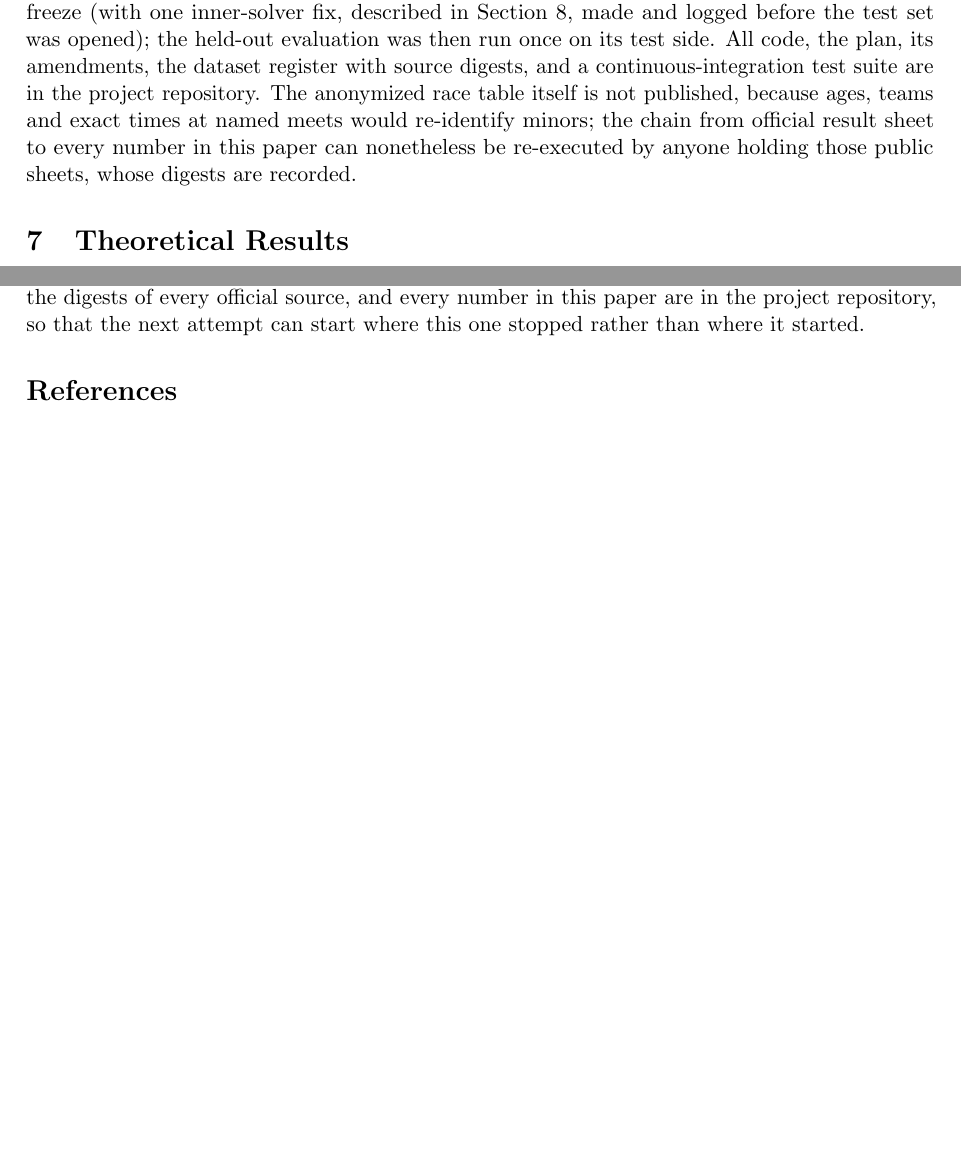
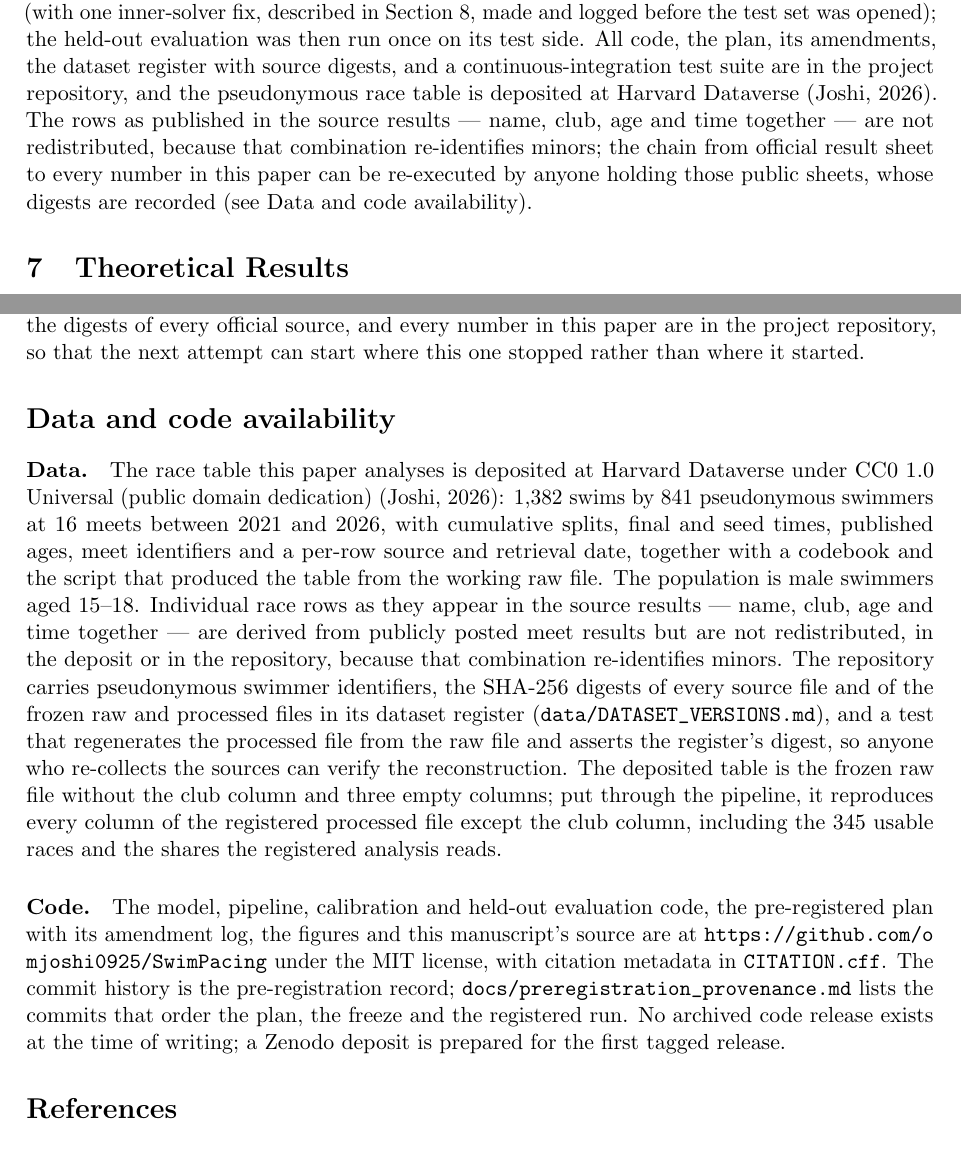
Before and after one commit to omjoshi0925/SwimPacing, a LaTeX paper (paper/main.tex, which reads paper/sections/availability.tex, paper/sections/methods_validation.tex): two parts of pages 11 and 24 of 26 before the commit and two parts of pages 11 and 24 of 27 after it, joined at a grey line, cut so that both start at the same text, the shorter picture padded with empty space. Compiled offline with pdfLaTeX.

Commit message:
docs(paper): data and code availability statements, deposit cited
A new unnumbered section after the conclusion states what is deposited at
Harvard Dataverse (doi:10.7910/DVN/9N3Y2S, CC0 1.0 Universal, the deposit's
own terms), why the rows as published in the source results are not
redistributed (name, club, age and time together re-identify minors), what
the repository carries instead (pseudonymous identifiers, the source and
frozen-file digests, the digest test), and where the code lives. The
methods section's sentence that the anonymized race table "is not
published" was true when written and is not since 35ad2f0; it now says the
pseudonymous table is deposited and the published rows are not. The bib
gains the deposit as joshi2026dataset (a @misc with the DOI), and
docs/literature_notes.md records that the bib now holds one key more than
the literature review CSV, on purpose.

Not compiled here: no LaTeX on this machine. Braces and citation keys
checked by script; the paper CI job compiles on push.

Co-Authored-By: Claude Fable 5.1 <noreply@anthropic.com>

```diff
--- a/paper/main.tex
+++ b/paper/main.tex
@@ -48,6 +48,7 @@
 \input{sections/discussion}
 \input{sections/limitations}
 \input{sections/conclusion}
+\input{sections/availability}
 
 \bibliographystyle{plainnat}
 \bibliography{../literature/references}
--- /dev/null
+++ b/paper/sections/availability.tex
@@ -0,0 +1,32 @@
+\section*{Data and code availability}
+
+\paragraph{Data.} The race table this paper analyses is deposited at Harvard
+Dataverse under CC0 1.0 Universal (public domain dedication)
+\citep{joshi2026dataset}: 1,382 swims by 841 pseudonymous swimmers at 16
+meets between 2021 and 2026, with cumulative splits, final and seed times,
+published ages, meet identifiers and a per-row source and retrieval date,
+together with a codebook and the script that produced the table from the
+working raw file. The population is male swimmers aged 15--18. Individual
+race rows as they appear in the source results --- name, club, age and time
+together --- are derived from publicly posted meet results but are not
+redistributed, in the deposit or in the repository, because that combination
+re-identifies minors. The repository carries pseudonymous swimmer
+identifiers, the SHA-256 digests of every source file and of the frozen raw
+and processed files in its dataset register
+(\texttt{data/DATASET\_VERSIONS.md}), and a test that regenerates the
+processed file from the raw file and asserts the register's digest, so anyone
+who re-collects the sources can verify the reconstruction. The deposited
+table is the frozen raw file without the club column and three empty
+columns; put through the pipeline, it reproduces every column of the
+registered processed file except the club column, including the 345 usable
+races and the shares the registered analysis reads.
+
+\paragraph{Code.} The model, pipeline, calibration and held-out evaluation
+code, the pre-registered plan with its amendment log, the figures and this
+manuscript's source are at \url{https://github.com/omjoshi0925/SwimPacing}
+under the MIT license, with citation metadata in \texttt{CITATION.cff}. The
+commit history is the pre-registration record;
+\texttt{docs/preregistration\_provenance.md} lists the commits that order the
+plan, the freeze and the registered run. No archived code release exists at
+the time of writing; a Zenodo deposit is prepared for the first tagged
+release.
--- a/paper/sections/methods_validation.tex
+++ b/paper/sections/methods_validation.tex
@@ -132,8 +132,10 @@ run on the training side of the frozen pilot-v0.2 dataset after the freeze
 Section~\ref{sec:results-empirical}, made and logged before the test set
 was opened); the held-out evaluation was then run once on its test side. All code, the plan, its amendments, the dataset
 register with source digests, and a continuous-integration test suite are in
-the project repository. The anonymized race table itself is not published,
-because ages, teams and exact times at named meets would re-identify
-minors; the chain from official result sheet to every number in this paper
-can nonetheless be re-executed by anyone holding those public sheets, whose
-digests are recorded.
+the project repository, and the pseudonymous race table is deposited at
+Harvard Dataverse \citep{joshi2026dataset}. The rows as published in the
+source results --- name, club, age and time together --- are not
+redistributed, because that combination re-identifies minors; the chain from
+official result sheet to every number in this paper can be re-executed by
+anyone holding those public sheets, whose digests are recorded (see Data and
+code availability).
```
Also changed, not shown: docs/literature_notes.md (+4 -1 lines), literature/references.bib (+13 -0 lines).
